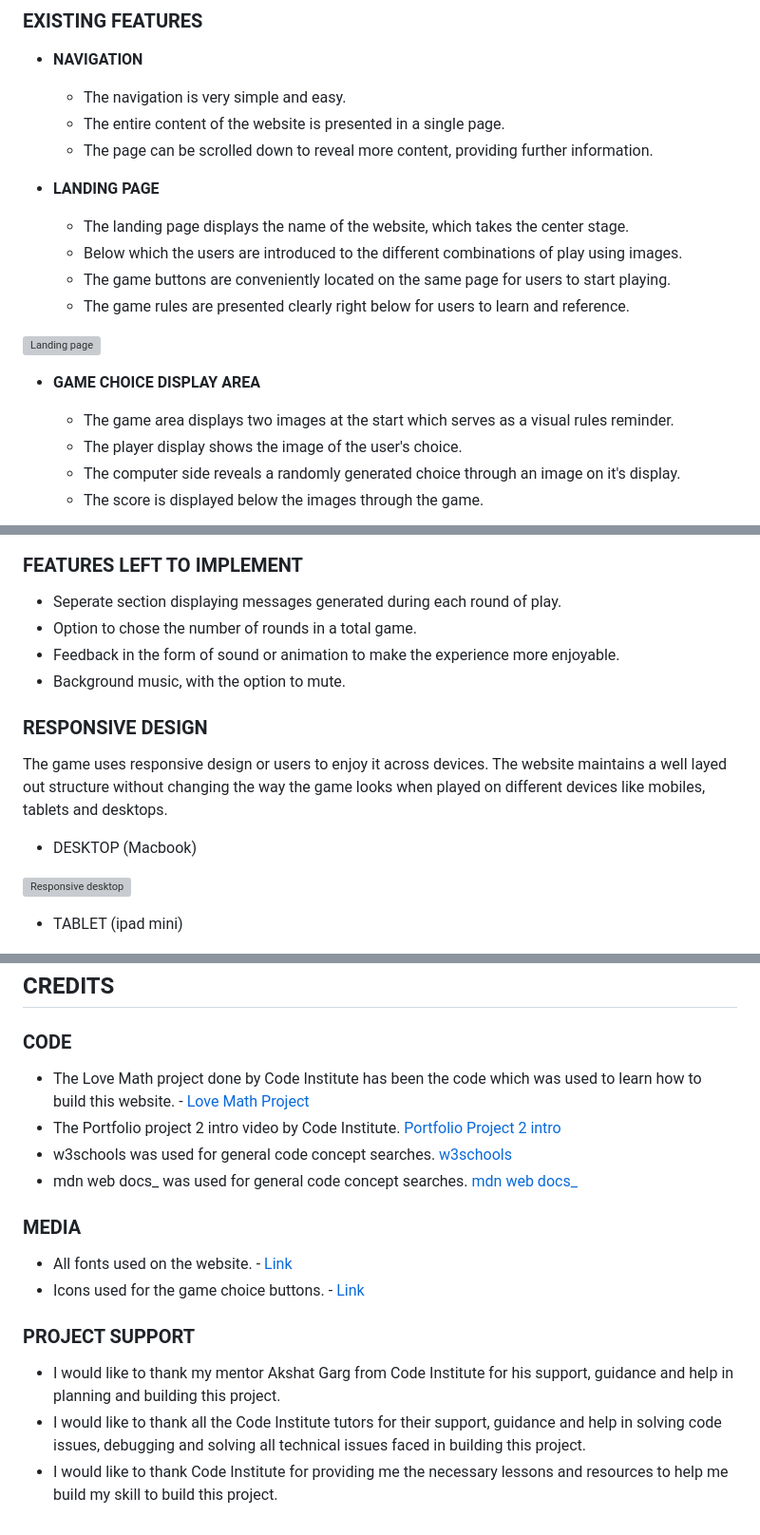
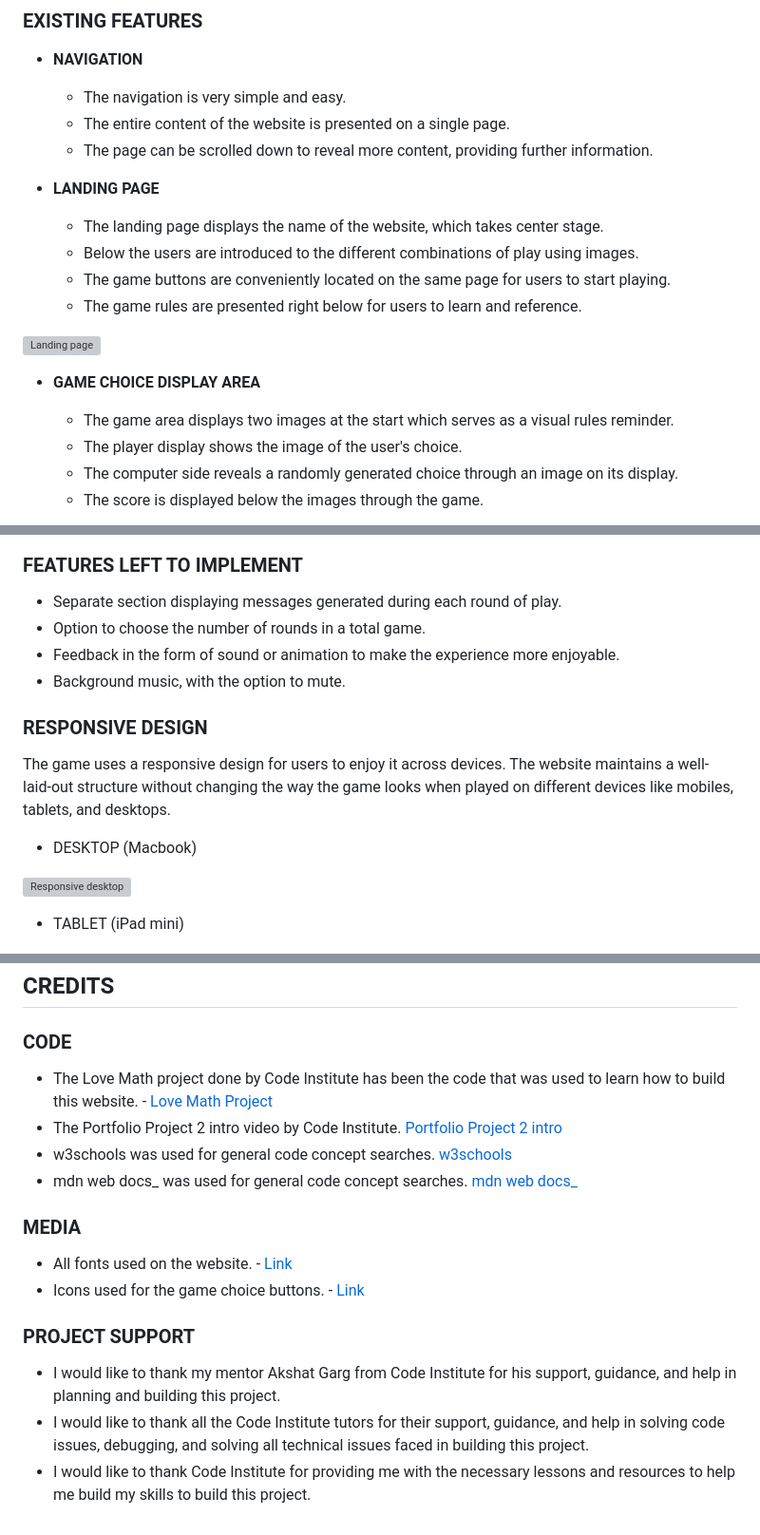
Before and after one commit to md-ash-dot/rpsls-game, a Markdown page: README.md, 3 parts joined by grey strips. Shown: that part at 95% size. Drawn GitHub-style; grey boxes are pictures that could not be loaded.

```diff
--- a/README.md
+++ b/README.md
@@ -45,15 +43,15 @@ Wireframes were designed using Lucidcharts's online wireframe tool.
 - **NAVIGATION**
 
   - The navigation is very simple and easy.
-  - The entire content of the website is presented in a single page.
+  - The entire content of the website is presented on a single page.
   - The page can be scrolled down to reveal more content, providing further information.
 
 - **LANDING PAGE**
 
-  - The landing page displays the name of the website, which takes the center stage.
-  - Below which the users are introduced to the different combinations of play using images.
+  - The landing page displays the name of the website, which takes center stage.
+  - Below the users are introduced to the different combinations of play using images.
   - The game buttons are conveniently located on the same page for users to start playing.
-  - The game rules are presented clearly right below for users to learn and reference.
+  - The game rules are presented right below for users to learn and reference.
 
 ![Landing page](/assets/images/landing.png)
 
@@ -61,7 +59,7 @@ Wireframes were designed using Lucidcharts's online wireframe tool.
 
   - The game area displays two images at the start which serves as a visual rules reminder.
   - The player display shows the image of the user's choice.
-  - The computer side reveals a randomly generated choice through an image on it's display.
+  - The computer side reveals a randomly generated choice through an image on its display.
   - The score is displayed below the images through the game.
 
 ![Game choice display area](/assets/images/game%20display%20.png)
@@ -104,20 +102,20 @@ Wireframes were designed using Lucidcharts's online wireframe tool.
 
 ### FEATURES LEFT TO IMPLEMENT
 
-- Seperate section displaying messages generated during each round of play.
-- Option to chose the number of rounds in a total game.
+- Separate section displaying messages generated during each round of play.
+- Option to choose the number of rounds in a total game.
 - Feedback in the form of sound or animation to make the experience more enjoyable.
 - Background music, with the option to mute.
 
 ### RESPONSIVE DESIGN
 
-The game uses responsive design or users to enjoy it across devices. The website maintains a well layed out structure without changing the way the  game looks when played on different devices like mobiles, tablets and desktops.
+The game uses a responsive design for users to enjoy it across devices. The website maintains a well-laid-out structure without changing the way the game looks when played on different devices like mobiles, tablets, and desktops.
 
 - DESKTOP (Macbook)
 
 ![Responsive desktop](/assets/images/responsive-desktop.png)
 
-- TABLET (ipad mini)
+- TABLET (iPad mini)
 
 ![Responsive tablet](/assets/images/responsive-ipadmini.png)
 
@@ -210,8 +213,8 @@ The live link can be found here - [ROCK PAPER SCISSORS LIZARD SPOCK](https://md-
 
 ### CODE
 
-- The Love Math project done by Code Institute has been the code which was used to learn how to build this website. - [Love Math Project](https://learn.codeinstitute.net/courses/course-v1:CodeInstitute+LM101+2021_T1/courseware/2d651bf3f23e48aeb9b9218871912b2e/234519d86b76411aa181e76a55dabe70/)
-- The Portfolio project 2 intro video by Code Institute. [Portfolio Project 2 intro](https://learn.codeinstitute.net/courses/course-v1:CodeInstitute+JSE_PAGPPF+2021_Q2/courseware/30137de05cd847d1a6b6d2c7338c4655/c3bd296fe9d643af86e76e830e1470dd/)
+- The Love Math project done by Code Institute has been the code that was used to learn how to build this website. - [Love Math Project](https://learn.codeinstitute.net/courses/course-v1:CodeInstitute+LM101+2021_T1/courseware/2d651bf3f23e48aeb9b9218871912b2e/234519d86b76411aa181e76a55dabe70/)
+- The Portfolio Project 2 intro video by Code Institute. [Portfolio Project 2 intro](https://learn.codeinstitute.net/courses/course-v1:CodeInstitute+JSE_PAGPPF+2021_Q2/courseware/30137de05cd847d1a6b6d2c7338c4655/c3bd296fe9d643af86e76e830e1470dd/)
 - w3schools was used for general code concept searches. [w3schools](https://www.w3schools.com/)
 - mdn web docs_ was used for general code concept searches. [mdn web docs_](https://developer.mozilla.org/en-US/)
 
@@ -220,6 +223,6 @@ The live link can be found here - [ROCK PAPER SCISSORS LIZARD SPOCK](https://md-
 - Icons used for the game choice buttons. - [Link](https://icon-library.com/)
 
 ### PROJECT SUPPORT
-- I would like to thank my mentor Akshat Garg from Code Institute for his support, guidance and help in planning and building this project.
-- I would like to thank all the Code Institute tutors for their support, guidance and help in solving code issues, debugging and solving all technical issues faced in building this project.
-- I would like to thank Code Institute for providing me the necessary lessons and resources to help me build my skill to build this project.
+- I would like to thank my mentor Akshat Garg from Code Institute for his support, guidance, and help in planning and building this project.
+- I would like to thank all the Code Institute tutors for their support, guidance, and help in solving code issues, debugging, and solving all technical issues faced in building this project.
+- I would like to thank Code Institute for providing me with the necessary lessons and resources to help me build my skills to build this project.
```
Also changed, not shown: other parts of README.md (+36 -33 lines).
